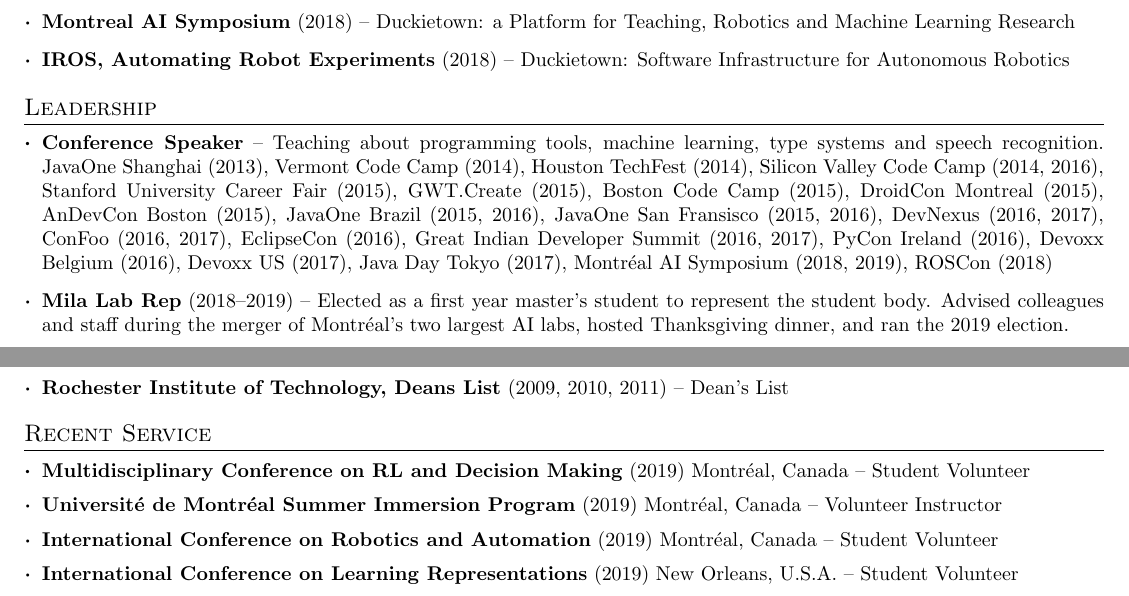
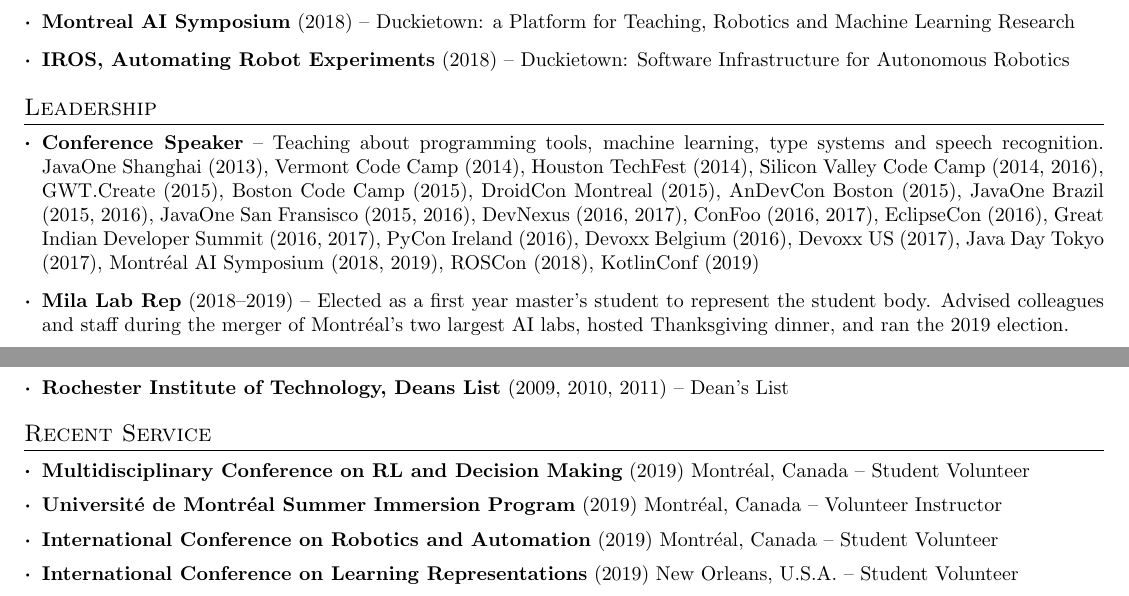
Before and after one commit to breandan/breandan.github.io, a LaTeX CV (latex/cv.tex): two parts of pages 1 and 2 of 2, joined at a grey line, cut so that both start at the same text. Compiled offline with pdfLaTeX.

Commit message:
update links and talks

```diff
--- a/latex/cv.tex
+++ b/latex/cv.tex
@@ -116,7 +116,30 @@
 
 \section{Leadership}
 \resumeSubHeadingListStart
-\resumeSubItem{\href{https://speakerdeck.com/breandan}{Conference Speaker}} {-- Teaching about programming tools, machine learning, type systems and speech recognition. JavaOne Shanghai (2013), Vermont Code Camp (2014), Houston TechFest (2014), Silicon Valley Code Camp (2014, 2016), Stanford University Career Fair (2015), GWT.Create (2015), Boston Code Camp (2015), DroidCon Montreal (2015), AnDevCon Boston (2015), JavaOne Brazil (2015, 2016), JavaOne San Fransisco (2015, 2016), DevNexus (2016, 2017), ConFoo (2016, 2017), EclipseCon (2016), Great Indian Developer Summit (2016, 2017), PyCon Ireland (2016), Devoxx Belgium (2016), Devoxx US (2017), Java Day Tokyo (2017), Montr\'eal AI Symposium (2018, 2019), ROSCon (2018)}
+\resumeSubItem{\href{https://speakerdeck.com/breandan}{Conference Speaker}} {-- Teaching about programming tools, machine learning, type systems and speech recognition.
+\href{https://oracle.com/javaone}{JavaOne Shanghai} (2013),
+\href{https://www.vtcodecamp.org/}{Vermont Code Camp} (2014),
+\href{http://houstontechfest.com/}{Houston TechFest} (2014),
+\href{https://svcc.mobi/}{Silicon Valley Code Camp} (2014, 2016),
+%Stanford University Career Fair (2015),
+\href{http://gwtcreate.com/}{GWT.Create} (2015),
+\href{https://www.bostoncodecamp.com/}{Boston Code Camp} (2015),
+\href{https://www.droidcon.com/}{DroidCon Montreal} (2015),
+\href{http://www.andevcon.com/}{AnDevCon Boston} (2015),
+\href{https://oracle.com/javaone}{JavaOne Brazil} (2015, 2016),
+\href{https://oracle.com/javaone}{JavaOne San Fransisco} (2015, 2016),
+\href{https://devnexus.com/}{DevNexus} (2016, 2017),
+\href{https://confoo.ca}{ConFoo} (2016, 2017),
+\href{https://www.eclipsecon.org/na2016}{EclipseCon} (2016),
+\href{https://www.developersummit.com/}{Great Indian Developer Summit} (2016, 2017),
+\href{https://python.ie}{PyCon Ireland} (2016),
+\href{https://devoxx.com/}{Devoxx Belgium} (2016),
+\href{https://devoxx.com/}{Devoxx US} (2017),
+\href{https://www.oracle.co.jp/events/javaday/2017/}{Java Day Tokyo} (2017),
+\href{http://montrealaisymposium.com/}{Montr\'eal AI Symposium} (2018, 2019),
+\href{https://roscon.ros.org}{ROSCon} (2018),
+\href{https://kotlinconf.com/}{KotlinConf} (2019)
+}
 \resumeSubItem{\href{https://mila.quebec/}{Mila Lab Rep}} {(2018--2019) -- Elected as a first year master's student to represent the student body. Advised colleagues and staff during the merger of Montr\'eal's two largest AI labs, hosted Thanksgiving dinner, and ran the 2019 election.}
 \resumeSubItem{\href{https://www.sjtu.edu.cn/}{Shanghai Jiaotong University}} {(2010--2011) -- Student Ambassador. Coordinated extracurricular activities for foreign language students, and helped promote cultural exchange between Chinese and international students in Shanghai.}
 \resumeSubItem{\href{https://www.rit.edu/sg/badminton/}{RIT Badminton}} {-- Student athlete (2008--2010) and President (2011--2012). Recruited talented athletes, organized fundraisers and tournaments, ran weekly practices and lead the expansion of RIT's intercollegiate badminton program.}
@@ -150,9 +173,9 @@
 
 \section{Recent Service}
 \resumeSubHeadingListStart
-\resumeSubItem{Multidisciplinary Conference on RL and Decision Making}{(2019) Montr\'eal, Canada -- Student Volunteer}
-\resumeSubItem{Universit\'e de Montr\'eal Summer Immersion Program}{(2019) Montr\'eal, Canada -- Volunteer Instructor}
-\resumeSubItem{International Conference on Robotics and Automation}{(2019)  Montr\'eal, Canada -- Student Volunteer}
-\resumeSubItem{International Conference on Learning Representations}{(2019) New Orleans, U.S.A. -- Student Volunteer}
-\resumeSubItem{Neural Information Processing Systems, AI Driving Olympics}{(2018) Montr\'eal, Canada -- Student Volunteer}
+\resumeSubItem{\href{http://rldm.org/}{Multidisciplinary Conference on RL and Decision Making}}{(2019) Montr\'eal, Canada -- Student Volunteer}
+\resumeSubItem{\href{https://admission.umontreal.ca/en/summer-immersion-program/a-summer-in-montreal/}{Universit\'e de Montr\'eal Summer Immersion Program}}{(2019) Montr\'eal, Canada -- Volunteer Instructor}
+\resumeSubItem{\href{https://www.icra2019.org/}{International Conference on Robotics and Automation}}{(2019)  Montr\'eal, Canada -- Student Volunteer}
+\resumeSubItem{\href{https://iclr.cc/Conferences/2019}{International Conference on Learning Representations}}{(2019) New Orleans, U.S.A. -- Student Volunteer}
+\resumeSubItem{\href{https://www.duckietown.org/research/ai-driving-olympics}{Neural Information Processing Systems, AI Driving Olympics}}{(2018) Montr\'eal, Canada -- Student Volunteer}
 %\resumeSubItem{ReWork Deep Learning Summit}{(2017) Montr\'eal, Canada -- Volunteer Scribe}
```
Also changed, not shown: latex/cv.tex (12 more changed lines), 1 other file.
